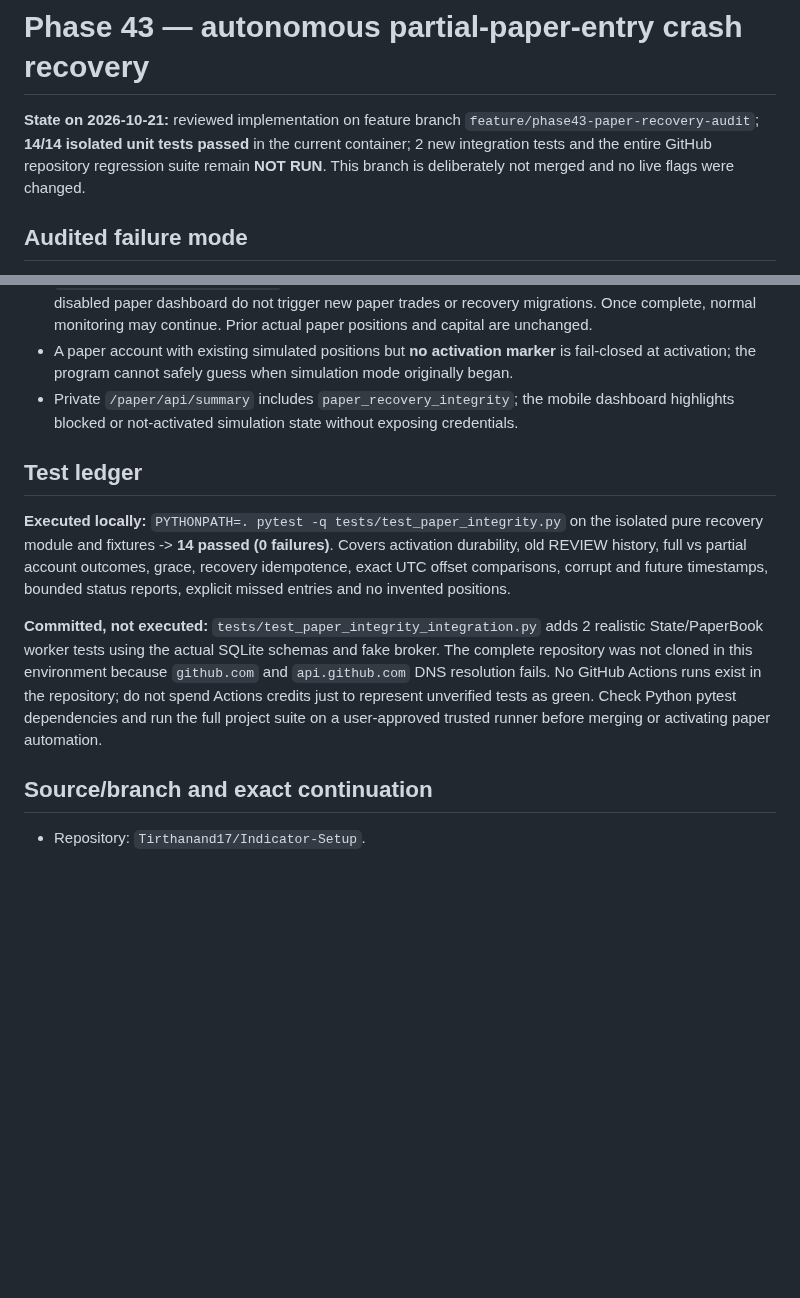
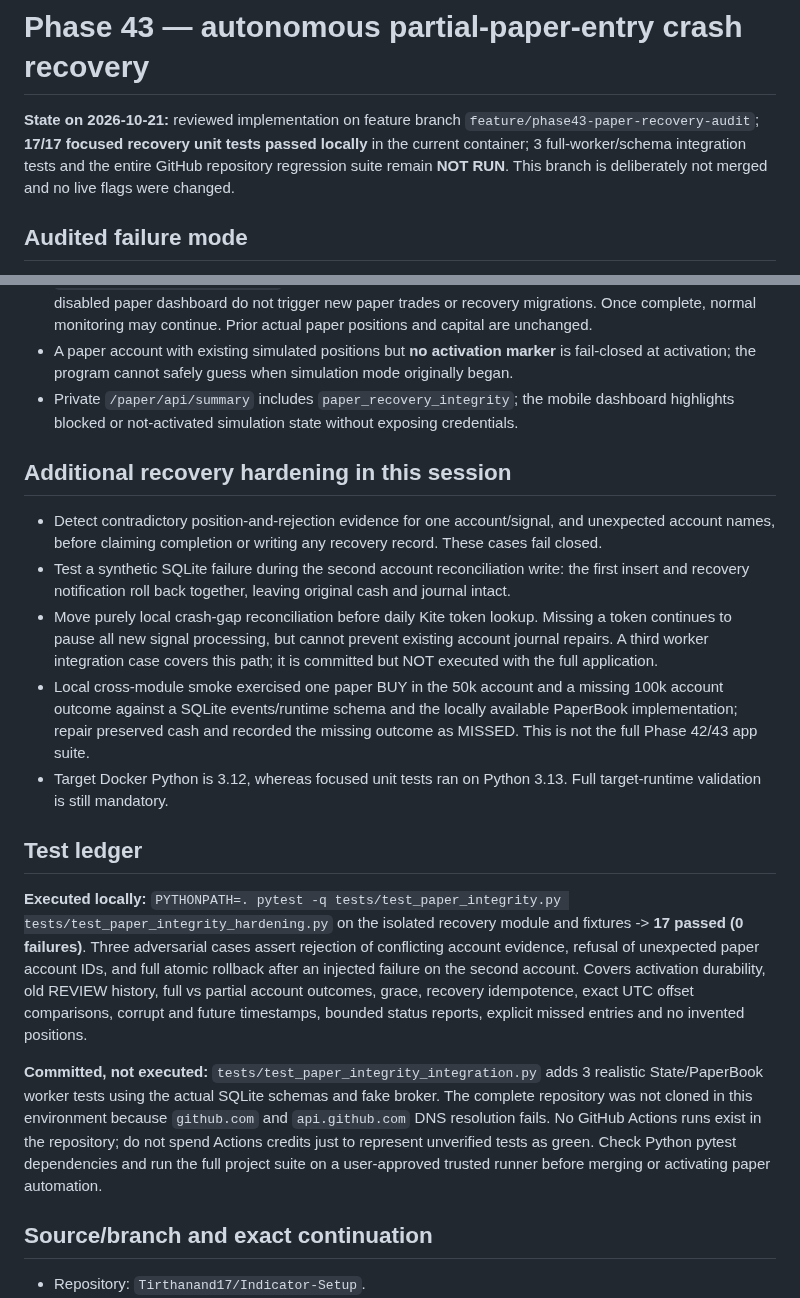
Before and after one commit to Tirthanand17/Indicator-Setup, a Markdown page: cloud-alerts/docs/PAPER_RECOVERY_PHASE43.md, 2 parts joined by grey strips. Drawn GitHub-style; blank space fills up the shorter version.

Commit message:
Phase 43: record 17 focused tests and strengthened crash recovery; integration pending

```diff
--- a/cloud-alerts/docs/PAPER_RECOVERY_PHASE43.md
+++ b/cloud-alerts/docs/PAPER_RECOVERY_PHASE43.md
@@ -1,6 +1,6 @@
 # Phase 43 — autonomous partial-paper-entry crash recovery
 
-**State on 2026-10-21:** reviewed implementation on feature branch `feature/phase43-paper-recovery-audit`; **14/14 isolated unit tests passed** in the current container; 2 new integration tests and the entire GitHub repository regression suite remain **NOT RUN**. This branch is deliberately not merged and no live flags were changed.
+**State on 2026-10-21:** reviewed implementation on feature branch `feature/phase43-paper-recovery-audit`; **17/17 focused recovery unit tests passed locally** in the current container; 3 full-worker/schema integration tests and the entire GitHub repository regression suite remain **NOT RUN**. This branch is deliberately not merged and no live flags were changed.
 
 ## Audited failure mode
 
@@ -17,11 +17,20 @@ A critical rule: **never use an old quote to backdate the missing paper purchase
 - A paper account with existing simulated positions but **no activation marker** is fail-closed at activation; the program cannot safely guess when simulation mode originally began.
 - Private `/paper/api/summary` includes `paper_recovery_integrity`; the mobile dashboard highlights blocked or not-activated simulation state without exposing credentials.
 
+
+## Additional recovery hardening in this session
+
+- Detect contradictory position-and-rejection evidence for one account/signal, and unexpected account names, before claiming completion or writing any recovery record. These cases fail closed.
+- Test a synthetic SQLite failure during the second account reconciliation write: the first insert and recovery notification roll back together, leaving original cash and journal intact.
+- Move purely local crash-gap reconciliation before daily Kite token lookup. Missing a token continues to pause all new signal processing, but cannot prevent existing account journal repairs. A third worker integration case covers this path; it is committed but NOT executed with the full application.
+- Local cross-module smoke exercised one paper BUY in the 50k account and a missing 100k account outcome against a SQLite events/runtime schema and the locally available PaperBook implementation; repair preserved cash and recorded the missing outcome as MISSED. This is not the full Phase 42/43 app suite.
+- Target Docker Python is 3.12, whereas focused unit tests ran on Python 3.13. Full target-runtime validation is still mandatory.
+
 ## Test ledger
 
-**Executed locally:** `PYTHONPATH=. pytest -q tests/test_paper_integrity.py` on the isolated pure recovery module and fixtures -> **14 passed (0 failures)**. Covers activation durability, old REVIEW history, full vs partial account outcomes, grace, recovery idempotence, exact UTC offset comparisons, corrupt and future timestamps, bounded status reports, explicit missed entries and no invented positions.
+**Executed locally:** `PYTHONPATH=. pytest -q tests/test_paper_integrity.py tests/test_paper_integrity_hardening.py` on the isolated recovery module and fixtures -> **17 passed (0 failures)**. Three adversarial cases assert rejection of conflicting account evidence, refusal of unexpected paper account IDs, and full atomic rollback after an injected failure on the second account. Covers activation durability, old REVIEW history, full vs partial account outcomes, grace, recovery idempotence, exact UTC offset comparisons, corrupt and future timestamps, bounded status reports, explicit missed entries and no invented positions.
 
-**Committed, not executed:** `tests/test_paper_integrity_integration.py` adds 2 realistic State/PaperBook worker tests using the actual SQLite schemas and fake broker. The complete repository was not cloned in this environment because `github.com` and `api.github.com` DNS resolution fails. No GitHub Actions runs exist in the repository; do not spend Actions credits just to represent unverified tests as green. Check Python pytest dependencies and run the full project suite on a user-approved trusted runner before merging or activating paper automation.
+**Committed, not executed:** `tests/test_paper_integrity_integration.py` adds 3 realistic State/PaperBook worker tests using the actual SQLite schemas and fake broker. The complete repository was not cloned in this environment because `github.com` and `api.github.com` DNS resolution fails. No GitHub Actions runs exist in the repository; do not spend Actions credits just to represent unverified tests as green. Check Python pytest dependencies and run the full project suite on a user-approved trusted runner before merging or activating paper automation.
 
 ## Source/branch and exact continuation
 
```
